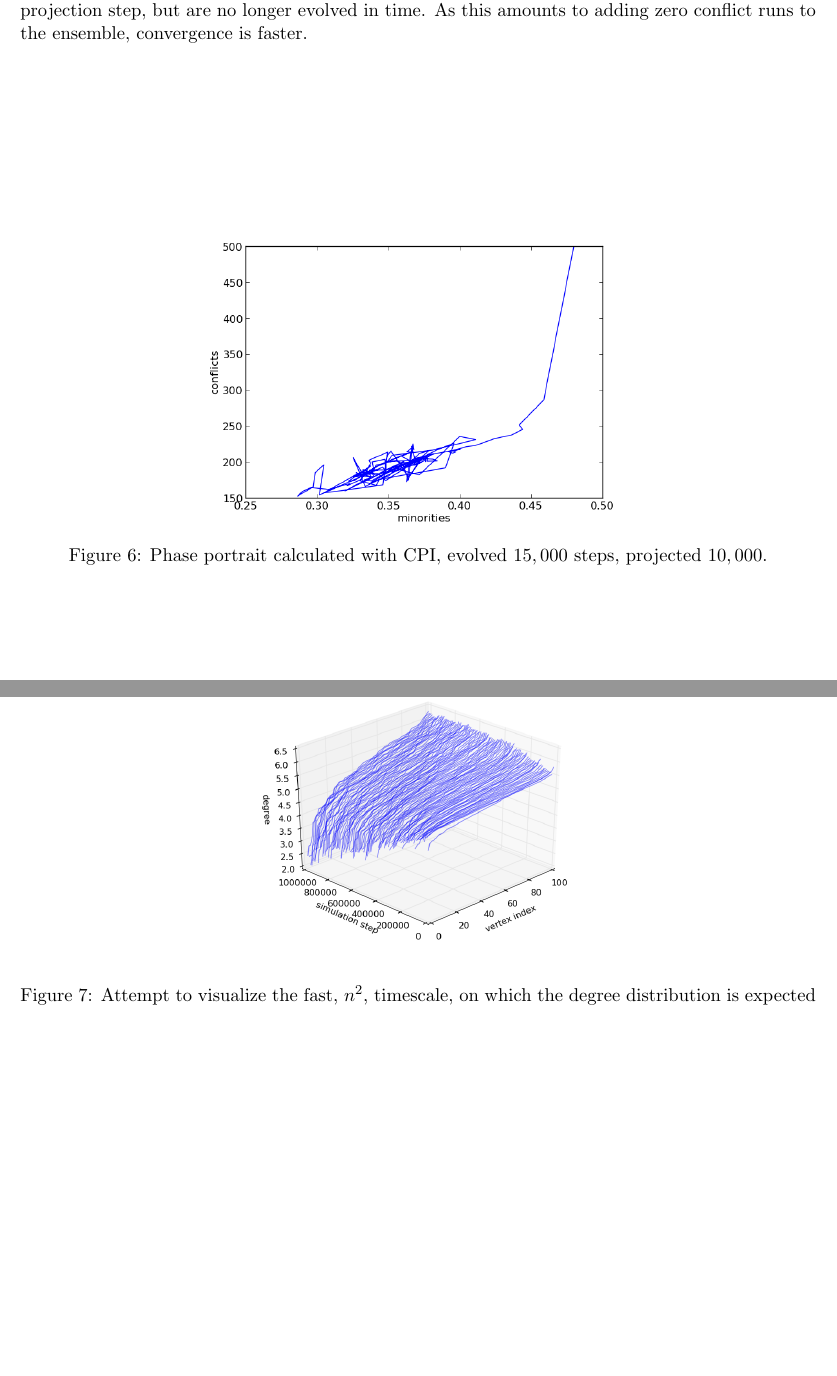
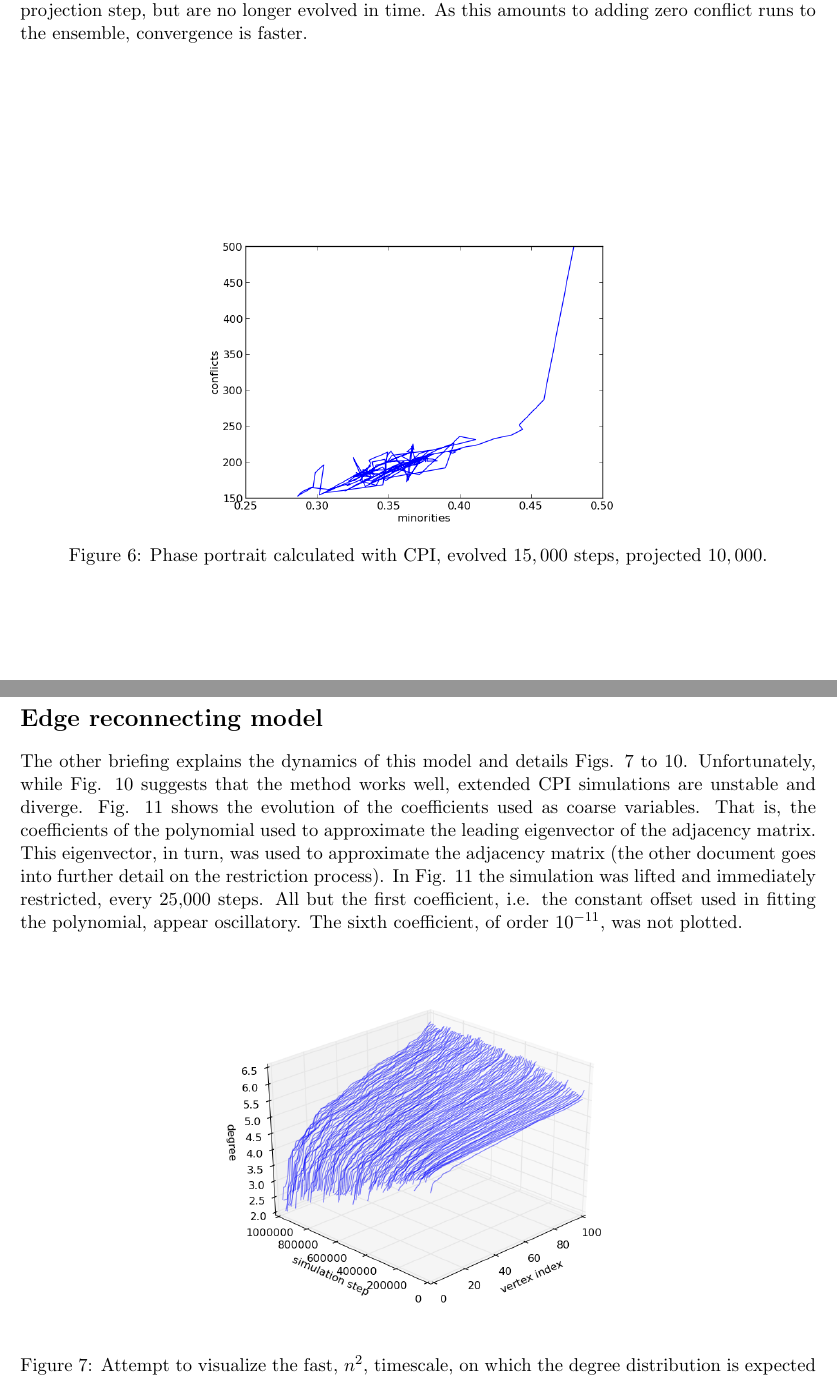
Before and after one commit to glinka/448_final_project, a LaTeX document (briefing/briefing.tex): two parts of pages 5 and 6 of 8 before the commit and two parts of pages 5 and 6 of 9 after it, joined at a grey line, cut so that both start at the same text, the shorter picture padded with empty space. The pictures show the PDF file briefing/briefing.pdf that the author committed with the source.

Commit message:
finished briefing

```diff
--- a/briefing/briefing.tex
+++ b/briefing/briefing.tex
@@ -44,3 +53,4 @@
   \label{fig:vmSlow}
 \end{figure}
 
+\begin{figure}[h!]
@@ -59,35 +68,42 @@
   \label{fig:vmFast}
 \end{figure}
 
-\begin{figure}
+\begin{figure}[h!]
   \centering
   \includegraphics[height=65mm]{vmCPIPP}
   \caption{Phase portrait calculated with CPI, evolved $15,000$ steps, projected $10,000$.}
-  \label{fig:vmPP}
+  \label{fig:vmCPIPP}
 \end{figure}
+
+\clearpage
 
 \section*{Edge reconnecting model}
 
-\begin{figure}
+The other briefing explains the dynamics of this model and details Figs. \ref{fig:erFast} to \ref{fig:erCPI}. Unfortunately, while Fig. \ref{fig:erCPI} suggests that the method works well, extended CPI simulations are unstable and diverge. Fig. \ref{fig:erCoeff} shows the evolution of the coefficients used as coarse variables. That is, the coefficients of the polynomial used to approximate the leading eigenvector of the adjacency matrix. This eigenvector, in turn, was used to approximate the adjacency matrix (the other document goes into further detail on the restriction process). In Fig. \ref{fig:erCoeff} the simulation was lifted and immediately restricted, every 25,000 steps. All but the first coefficient, i.e. the constant offset used in fitting the polynomial, appear oscillatory. The sixth coefficient, of order $10^{-11}$, was not plotted.
+
+\begin{figure}[h!]
   \centering
-  \includegraphics[height=65mm]{erQuadraticTimescale}
+  \includegraphics[height=80mm]{erQuadraticTimescale}
   \caption{Attempt to visualize the fast, $n^{2}$, timescale, on which the degree distribution is expected to remain constant.}
   \label{fig:erFast}
 \end{figure}
 
-\begin{figure}
+\begin{figure}[h!]
   \centering
-  \includegraphics[height=65mm]{erCubicTimescale}
+  \includegraphics[height=80mm]{erCubicTimescale}
   \caption{Attempt to visualize the slower, $n^{3}$, timescale, on which the degree distribution should evolves to a steady state.}
   \label{fig:erSlow}
 \end{figure}
 
-\begin{figure}
+\begin{figure}[h!]
   \centering
   \includegraphics[height=65mm]{erRecon}
   \caption{Reconstruction of adjacency matrix using the leading eigenvector and eigenvalue.}
   \label{fig:erRecon}
 \end{figure}
 
-\begin{figure}
+\begin{figure}[h!]
   \centering
+  \includegraphics[height=80mm]{erCPI}
+  \caption{Evolution of degree distribution calculated with CPI (blue) and through direct simulation (red).}
+  \label{fig:erCPI}
@@ -97,6 +110,6 @@
 \end{figure}
 
-\begin{figure}
+\begin{figure}[h!]
   \centering
   \subfloat[1st Coeff.]{
     \includegraphics[height=65mm]{coeff0}
```
Also changed, not shown: briefing/briefing.pdf, briefing/prefAttachBrief.pdf (added), briefing/briefing.tex (33 more changed lines).
